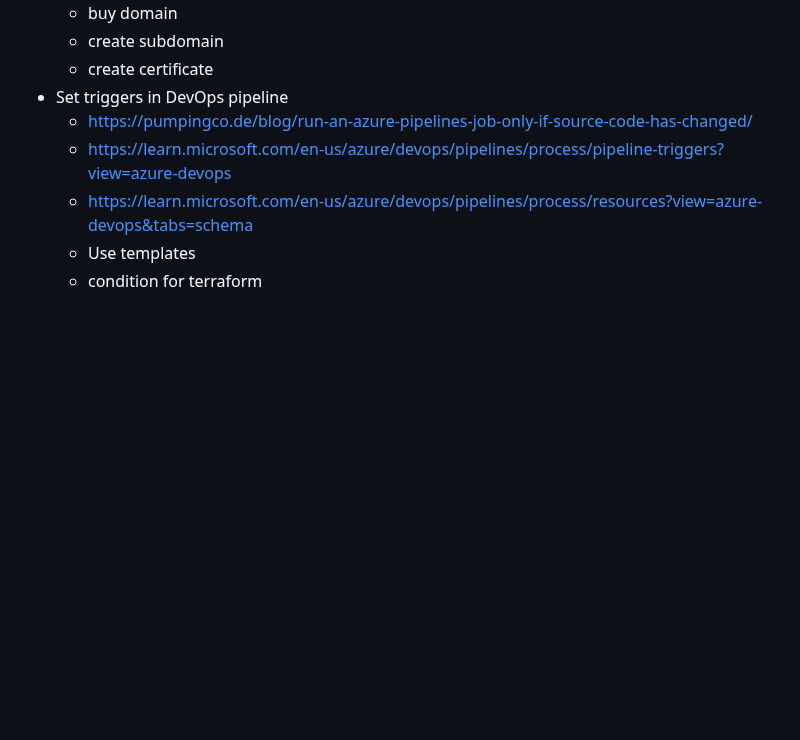
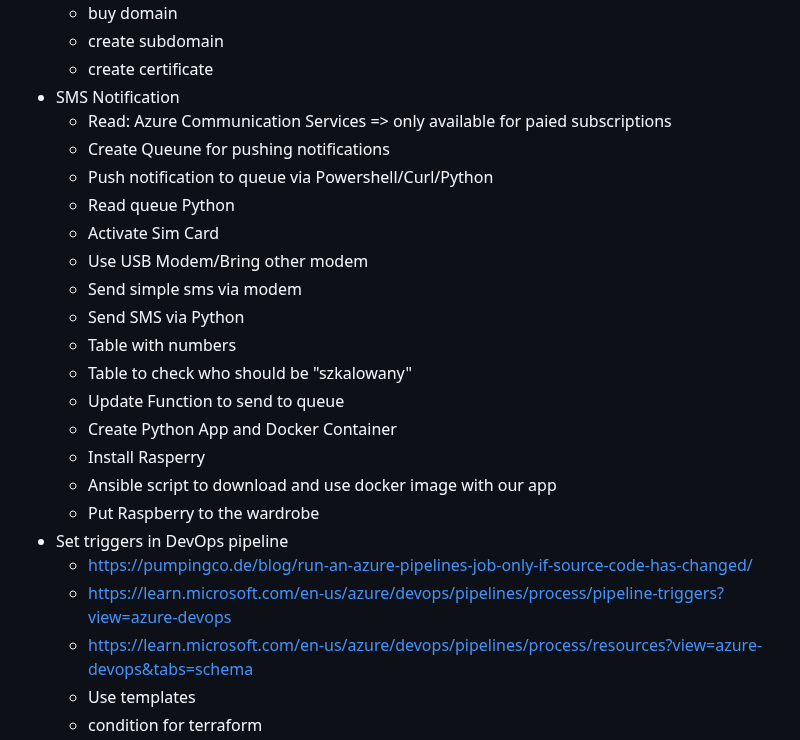
Before and after one commit to CaishenNefri/csgo-faceit-monitor-matches, a Markdown page: notes.md, the part around the change. Rendered like a GitHub page; blank space fills up the shorter version.

Commit message:
Prepare tasks for SMS notifications

```diff
--- a/notes.md
+++ b/notes.md
@@ -93,6 +93,22 @@
     - buy domain
     - create subdomain
     - create certificate
+  - SMS Notification
+    - Read: Azure Communication Services => only available for paied subscriptions
+    - Create Queune for pushing notifications
+    - Push notification to queue via Powershell/Curl/Python
+    - Read queue Python
+    - Activate Sim Card
+    - Use USB Modem/Bring other modem
+    - Send simple sms via modem
+    - Send SMS via Python
+    - Table with numbers
+    - Table to check who should be "szkalowany"
+    - Update Function to send to queue
+    - Create Python App and Docker Container
+    - Install Rasperry
+    - Ansible script to download and use docker image with our app
+    - Put Raspberry to the wardrobe
   - Set triggers in DevOps pipeline
     - https://pumpingco.de/blog/run-an-azure-pipelines-job-only-if-source-code-has-changed/
     - https://learn.microsoft.com/en-us/azure/devops/pipelines/process/pipeline-triggers?view=azure-devops
```
